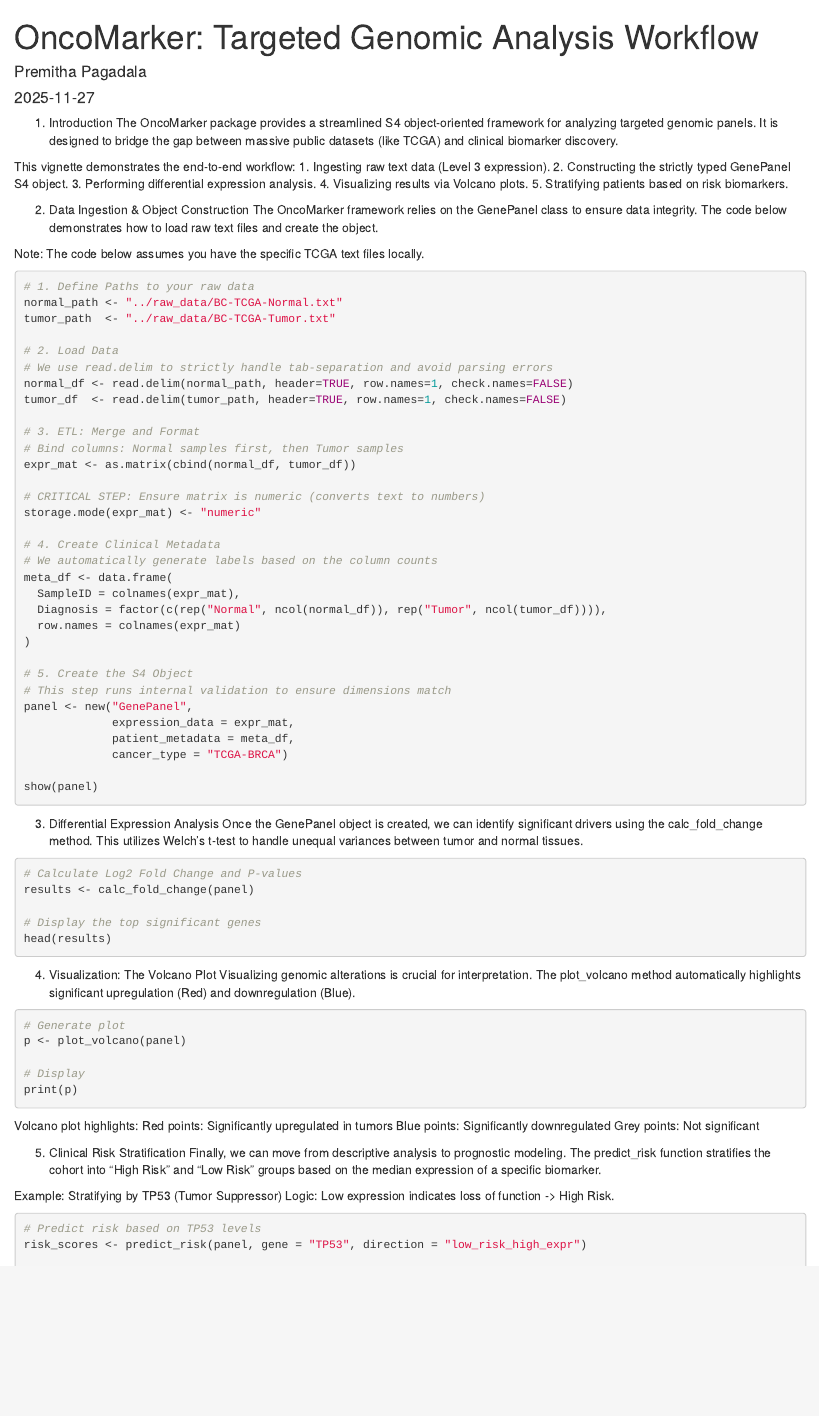
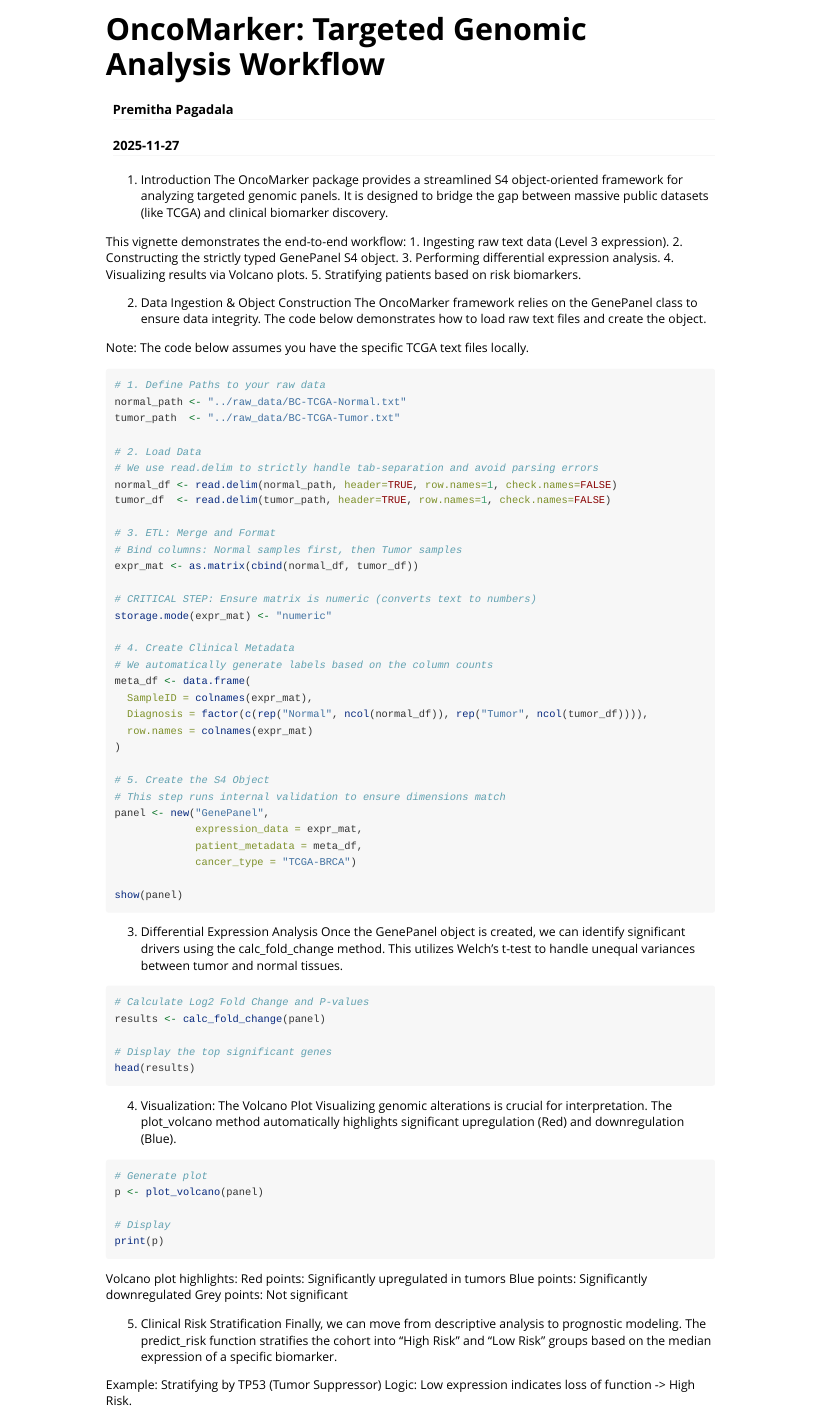
Before and after one commit to premitha27/OncoMarker, an R Markdown document (vignettes/OncoMarker_Analysis.Rmd): the page in a window 1100 px wide, from its top. Rendered offline with R 4.5, knitr and Pandoc, with nearby package versions; the code chunks are not run, so their results and figures are left out; drawn as R Markdown's standard HTML page in place of the format the file asks for.

Commit message:
vignette

```diff
--- a/vignettes/OncoMarker_Analysis.Rmd
+++ b/vignettes/OncoMarker_Analysis.Rmd
@@ -3,8 +3,7 @@ title: "OncoMarker: Targeted Genomic Analysis Workflow"
 author: "Premitha Pagadala"
 date: "`r Sys.Date()`"
 output:
-  html_vignette:
-    theme: flatly
+rmarkdown::html_vignette:
     toc: true
     toc_float: true
     css: style.css
```
